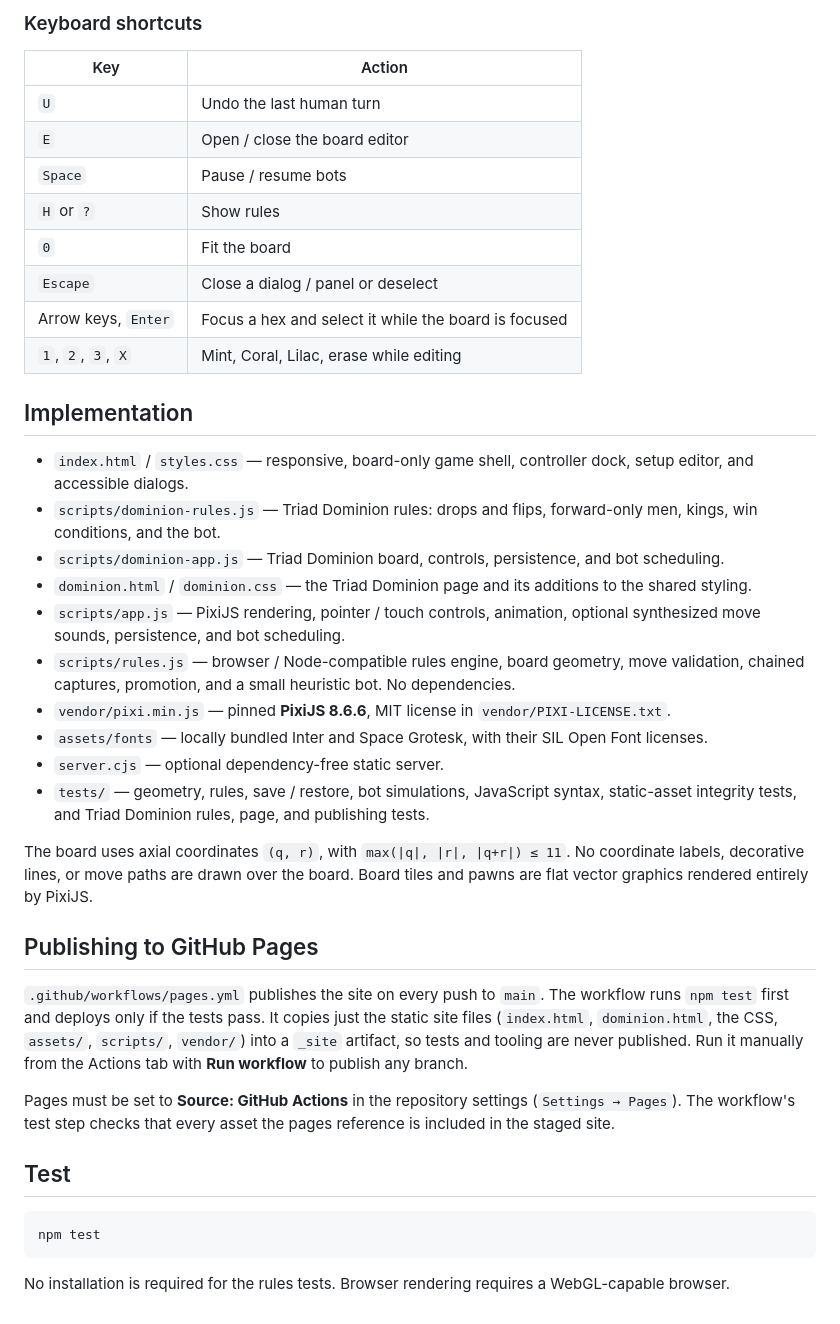
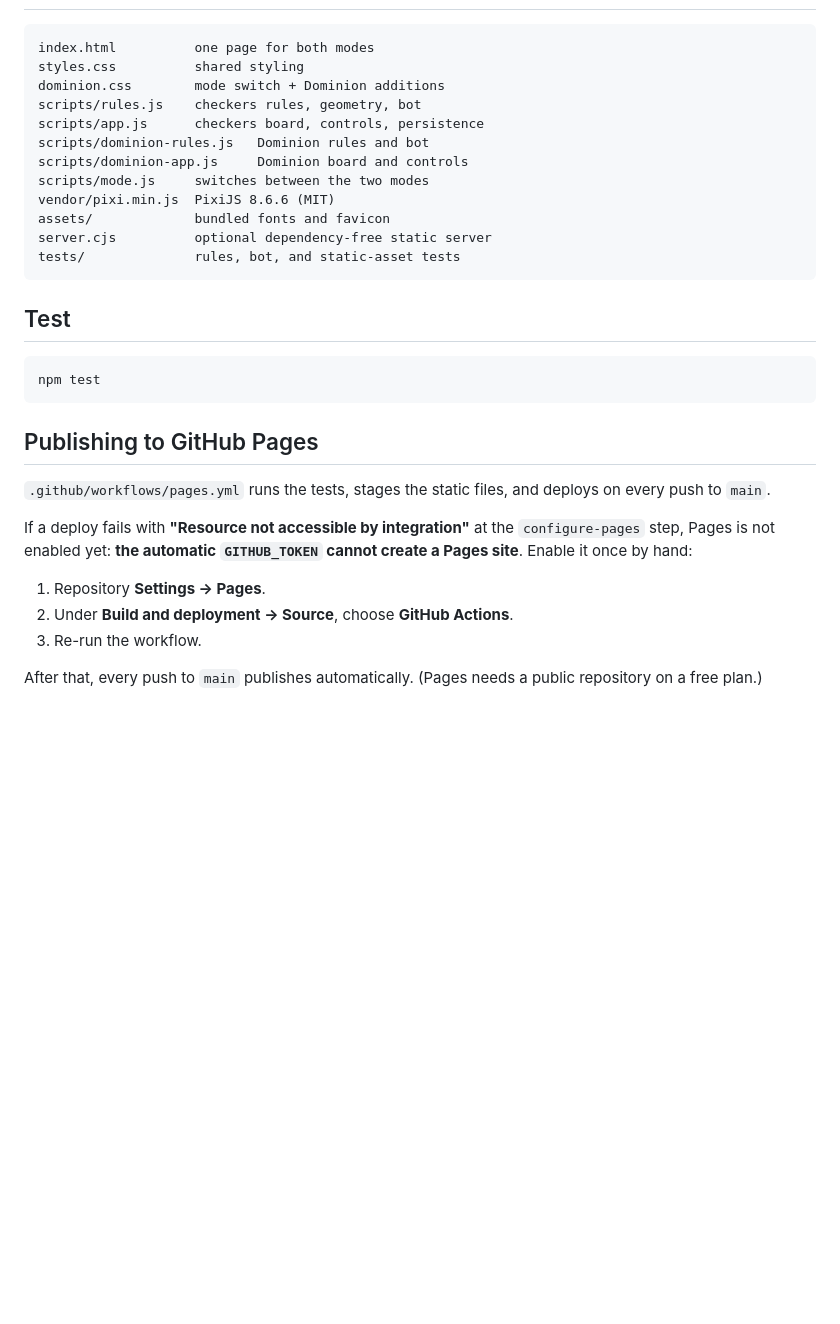
Before and after one commit to Sergutsu/HexagonalCheckers, a Markdown page: README.md, the part around one of its changes. GitHub-like rendering; blank space fills up the shorter version.

````diff
--- a/README.md
+++ b/README.md
@@ -66,36 +57,17 @@ The match, custom formation, controllers, settings, and recent undo history save
-### Keyboard shortcuts
-
-| Key                 | Action                                               |
-| ------------------- | ---------------------------------------------------- |
-| `U`                 | Undo the last human turn                             |
-| `E`                 | Open / close the board editor                        |
-| `Space`             | Pause / resume bots                                  |
-| `H` or `?`          | Show rules                                           |
-| `0`                 | Fit the board                                        |
-| `Escape`            | Close a dialog / panel or deselect                   |
-| Arrow keys, `Enter` | Focus a hex and select it while the board is focused |
-| `1`, `2`, `3`, `X`  | Mint, Coral, Lilac, erase while editing              |
-
-## Implementation
-
-- `index.html` / `styles.css` — responsive, board-only game shell, controller dock, setup editor, and accessible dialogs.
-- `scripts/dominion-rules.js` — Triad Dominion rules: drops and flips, forward-only men, kings, win conditions, and the bot.
-- `scripts/dominion-app.js` — Triad Dominion board, controls, persistence, and bot scheduling.
-- `dominion.html` / `dominion.css` — the Triad Dominion page and its additions to the shared styling.
-- `scripts/app.js` — PixiJS rendering, pointer / touch controls, animation, optional synthesized move sounds, persistence, and bot scheduling.
-- `scripts/rules.js` — browser / Node-compatible rules engine, board geometry, move validation, chained captures, promotion, and a small heuristic bot. No dependencies.
-- `vendor/pixi.min.js` — pinned **PixiJS 8.6.6**, MIT license in `vendor/PIXI-LICENSE.txt`.
-- `assets/fonts` — locally bundled Inter and Space Grotesk, with their SIL Open Font licenses.
-- `server.cjs` — optional dependency-free static server.
-- `tests/` — geometry, rules, save / restore, bot simulations, JavaScript syntax, static-asset integrity tests, and Triad Dominion rules, page, and publishing tests.
-
-The board uses axial coordinates `(q, r)`, with `max(|q|, |r|, |q+r|) ≤ 11`. No coordinate labels, decorative lines, or move paths are drawn over the board. Board tiles and pawns are flat vector graphics rendered entirely by PixiJS.
-
-## Publishing to GitHub Pages
-
-`.github/workflows/pages.yml` publishes the site on every push to `main`. The workflow runs `npm test` first and deploys only if the tests pass. It copies just the static site files (`index.html`, `dominion.html`, the CSS, `assets/`, `scripts/`, `vendor/`) into a `_site` artifact, so tests and tooling are never published. Run it manually from the Actions tab with **Run workflow** to publish any branch.
-
-Pages must be set to **Source: GitHub Actions** in the repository settings (`Settings → Pages`). The workflow's test step checks that every asset the pages reference is included in the staged site.
+```
+index.html          one page for both modes
+styles.css          shared styling
+dominion.css        mode switch + Dominion additions
+scripts/rules.js    checkers rules, geometry, bot
+scripts/app.js      checkers board, controls, persistence
+scripts/dominion-rules.js   Dominion rules and bot
+scripts/dominion-app.js     Dominion board and controls
+scripts/mode.js     switches between the two modes
+vendor/pixi.min.js  PixiJS 8.6.6 (MIT)
+assets/             bundled fonts and favicon
+server.cjs          optional dependency-free static server
+tests/              rules, bot, and static-asset tests
+```
 
 ## Test
 
@@ -103,4 +75,18 @@ Pages must be set to **Source: GitHub Actions** in the repository settings (`Set
 npm test
 ```
 
-No installation is required for the rules tests. Browser rendering requires a WebGL-capable browser.
+## Publishing to GitHub Pages
+
+`.github/workflows/pages.yml` runs the tests, stages the static files, and
+deploys on every push to `main`.
+
+If a deploy fails with **"Resource not accessible by integration"** at the
+`configure-pages` step, Pages is not enabled yet: **the automatic `GITHUB_TOKEN`
+cannot create a Pages site**. Enable it once by hand:
+
+1. Repository **Settings → Pages**.
+2. Under **Build and deployment → Source**, choose **GitHub Actions**.
+3. Re-run the workflow.
+
+After that, every push to `main` publishes automatically. (Pages needs a public
+repository on a free plan.)
````
Also changed, not shown: other parts of README.md (+39 -48 lines), docs/checkers.png (added), docs/dominion.png (added), 10 other files.
